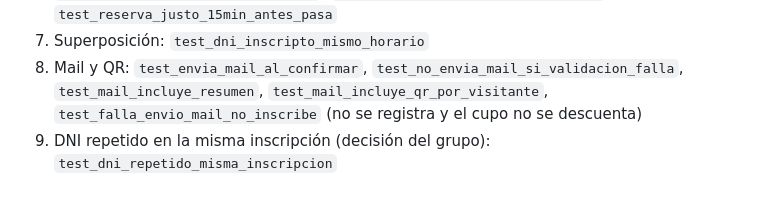
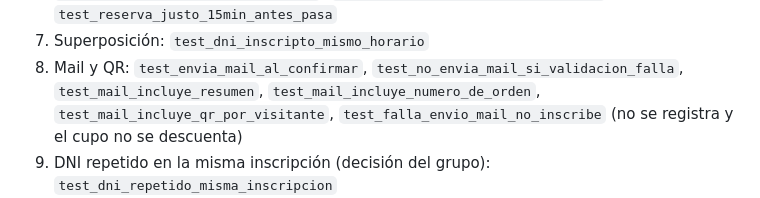
Before and after one commit to martinferreyraa/eco-harmony-g2, a Markdown page: CLAUDE.md, the part around one of its changes. Rendered like a GitHub page.

```diff
--- a/CLAUDE.md
+++ b/CLAUDE.md
@@ -196,7 +202,8 @@ Empezá: actualizá el CLAUDE.md, hacé el ciclo 0 y escribí
 7. Superposición: `test_dni_inscripto_mismo_horario`
 8. Mail y QR: `test_envia_mail_al_confirmar`,
    `test_no_envia_mail_si_validacion_falla`,
-   `test_mail_incluye_resumen`, `test_mail_incluye_qr_por_visitante`,
+   `test_mail_incluye_resumen`, `test_mail_incluye_numero_de_orden`,
+   `test_mail_incluye_qr_por_visitante`,
    `test_falla_envio_mail_no_inscribe` (no se registra y el cupo no se descuenta)
 9. DNI repetido en la misma inscripción (decisión del grupo):
    `test_dni_repetido_misma_inscripcion`
```
Also changed, not shown: other parts of CLAUDE.md (+11 -5 lines).
